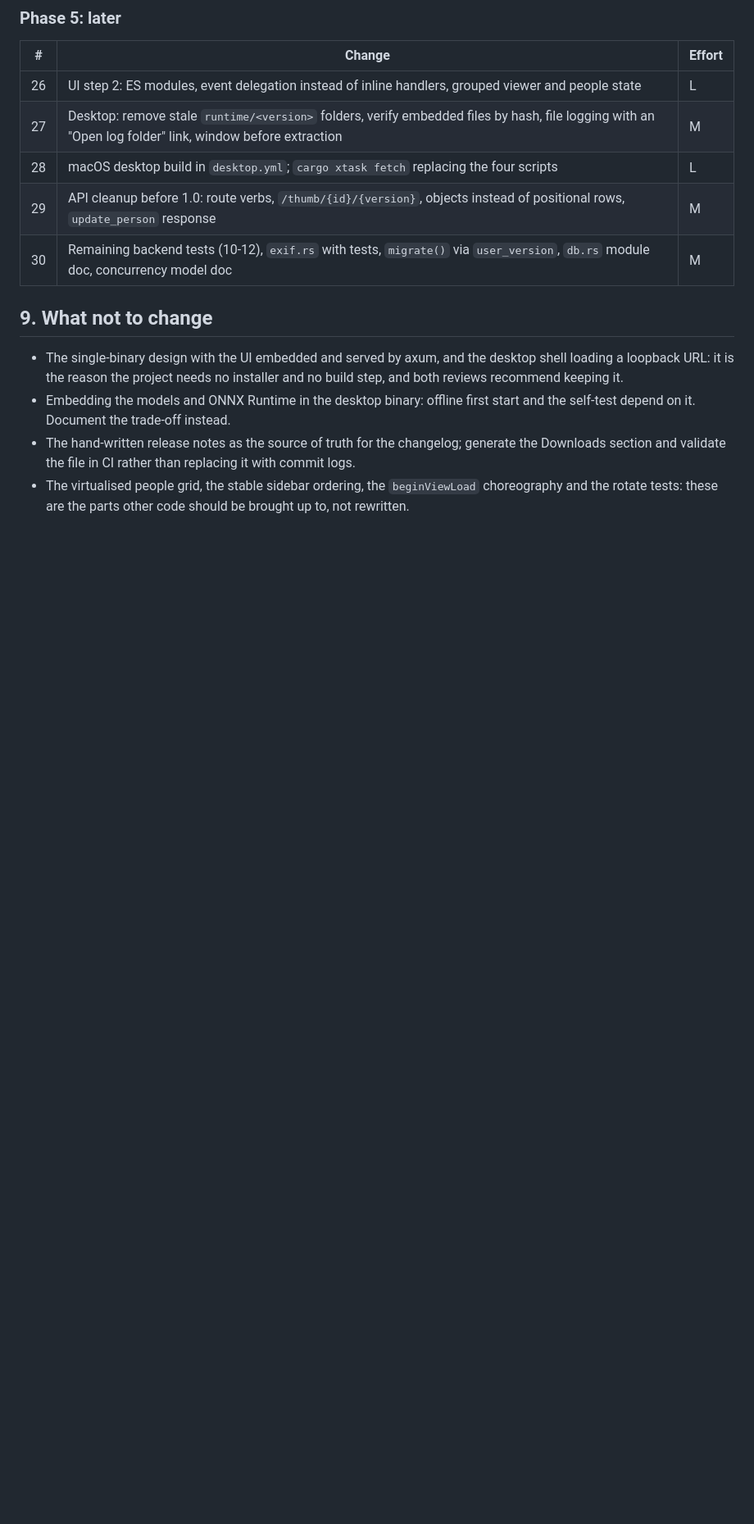
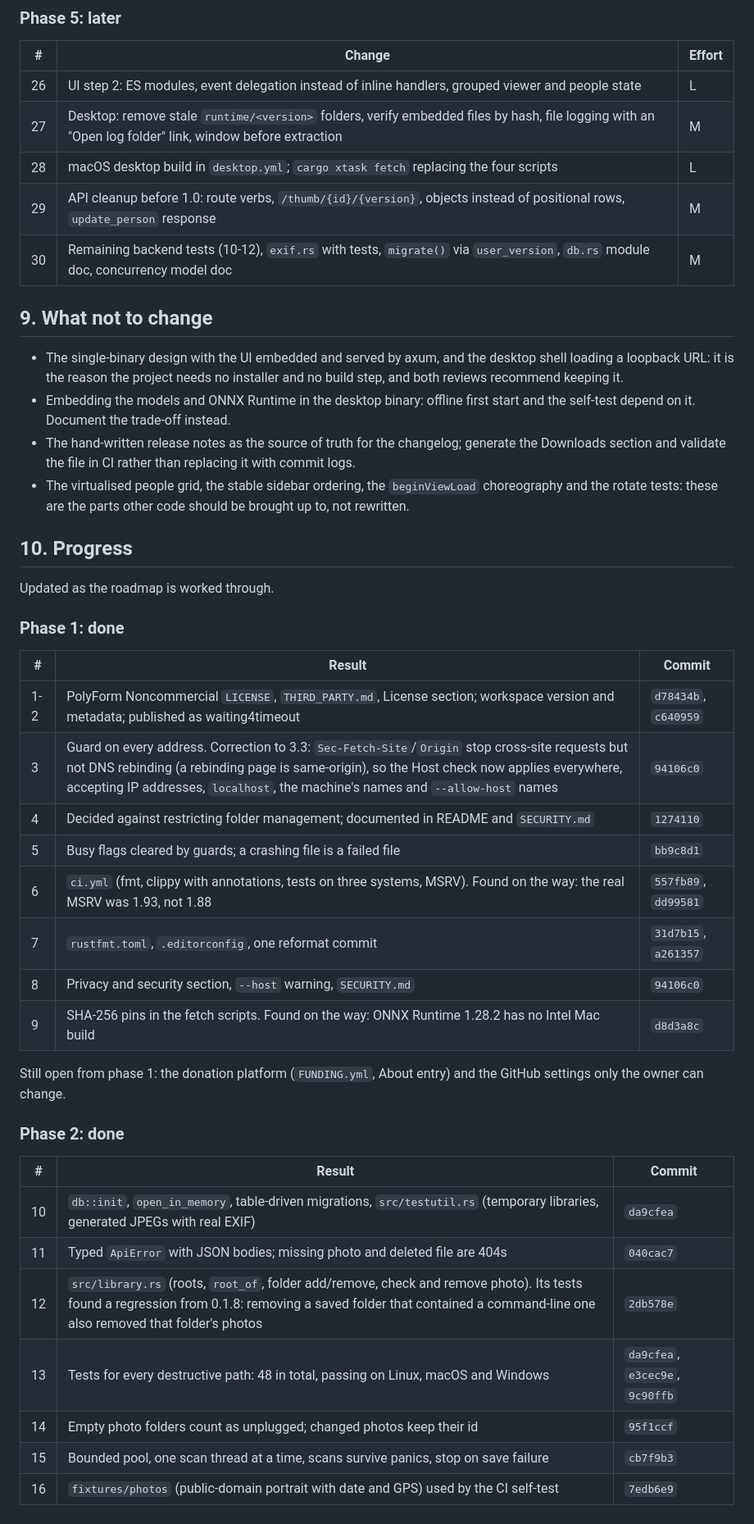
Before and after one commit to JaviEspinar/totufoto, a Markdown page: docs/maintainability-plan.md, the part around the change. Shown at 82% size. Drawn GitHub-style; blank space fills up the shorter version.

Commit message:
Plan: record progress on phases 1 and 2

```diff
--- a/docs/maintainability-plan.md
+++ b/docs/maintainability-plan.md
@@ -380,3 +380,34 @@ Effort: S under half a day, M one to two days, L a week or more. Dependencies ar
 - Embedding the models and ONNX Runtime in the desktop binary: offline first start and the self-test depend on it. Document the trade-off instead.
 - The hand-written release notes as the source of truth for the changelog; generate the Downloads section and validate the file in CI rather than replacing it with commit logs.
 - The virtualised people grid, the stable sidebar ordering, the `beginViewLoad` choreography and the rotate tests: these are the parts other code should be brought up to, not rewritten.
+
+## 10. Progress
+
+Updated as the roadmap is worked through.
+
+### Phase 1: done
+
+| # | Result | Commit |
+|---|---|---|
+| 1-2 | PolyForm Noncommercial `LICENSE`, `THIRD_PARTY.md`, License section; workspace version and metadata; published as waiting4timeout | `d78434b`, `c640959` |
+| 3 | Guard on every address. Correction to 3.3: `Sec-Fetch-Site`/`Origin` stop cross-site requests but not DNS rebinding (a rebinding page is same-origin), so the Host check now applies everywhere, accepting IP addresses, `localhost`, the machine's names and `--allow-host` names | `94106c0` |
+| 4 | Decided against restricting folder management; documented in README and `SECURITY.md` | `1274110` |
+| 5 | Busy flags cleared by guards; a crashing file is a failed file | `bb9c8d1` |
+| 6 | `ci.yml` (fmt, clippy with annotations, tests on three systems, MSRV). Found on the way: the real MSRV was 1.93, not 1.88 | `557fb89`, `dd99581` |
+| 7 | `rustfmt.toml`, `.editorconfig`, one reformat commit | `31d7b15`, `a261357` |
+| 8 | Privacy and security section, `--host` warning, `SECURITY.md` | `94106c0` |
+| 9 | SHA-256 pins in the fetch scripts. Found on the way: ONNX Runtime 1.28.2 has no Intel Mac build | `d8d3a8c` |
+
+Still open from phase 1: the donation platform (`FUNDING.yml`, About entry) and the GitHub settings only the owner can change.
+
+### Phase 2: done
+
+| # | Result | Commit |
+|---|---|---|
+| 10 | `db::init`, `open_in_memory`, table-driven migrations, `src/testutil.rs` (temporary libraries, generated JPEGs with real EXIF) | `da9cfea` |
+| 11 | Typed `ApiError` with JSON bodies; missing photo and deleted file are 404s | `040cac7` |
+| 12 | `src/library.rs` (roots, `root_of`, folder add/remove, check and remove photo). Its tests found a regression from 0.1.8: removing a saved folder that contained a command-line one also removed that folder's photos | `2db578e` |
+| 13 | Tests for every destructive path: 48 in total, passing on Linux, macOS and Windows | `da9cfea`, `e3cec9e`, `9c90ffb` |
+| 14 | Empty photo folders count as unplugged; changed photos keep their id | `95f1ccf` |
+| 15 | Bounded pool, one scan thread at a time, scans survive panics, stop on save failure | `cb7f9b3` |
+| 16 | `fixtures/photos` (public-domain portrait with date and GPS) used by the CI self-test | `7edb6e9` |
```
